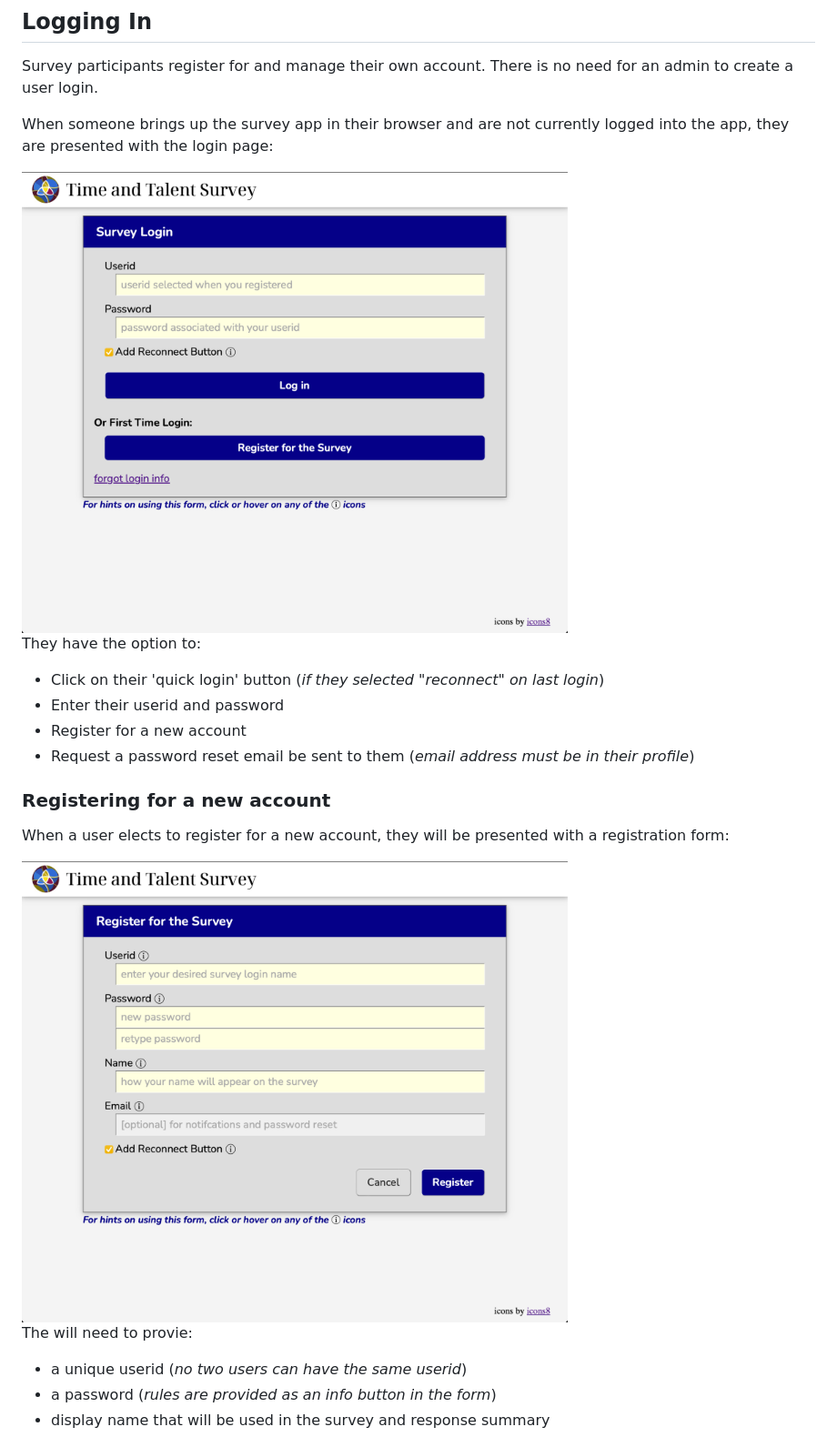
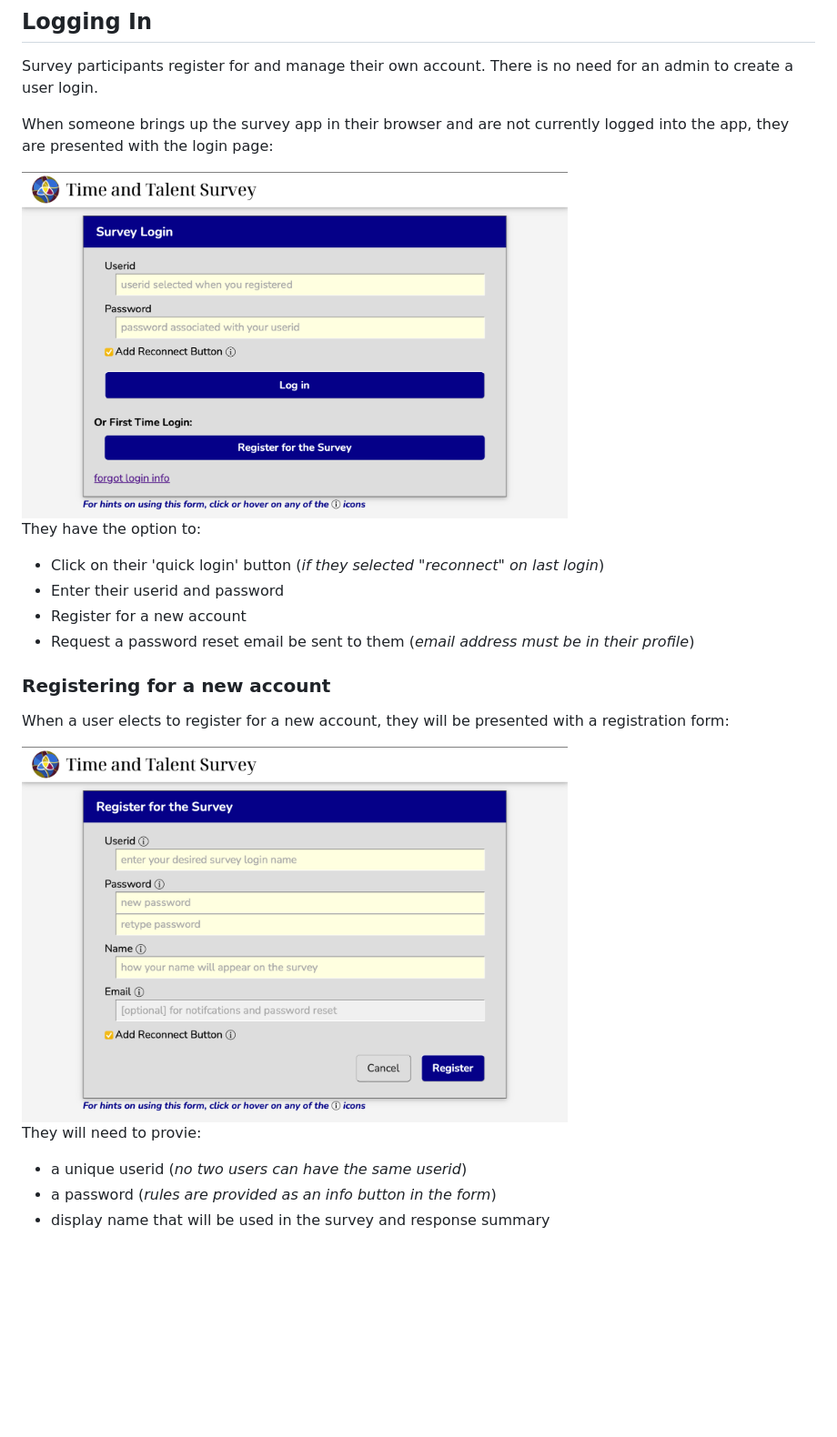
Before and after one commit to mikemayer67/tlc-ttsurvey, a Markdown page: docs/participants.md, the part around the change. Shown: that part at 91% size. Rendered like a GitHub page; pictures changed too: docs/img/user_login.png, docs/img/user_register.png; blank space fills up the shorter version.

Commit message:
cropped graphics for better display

```diff
--- a/docs/participants.md
+++ b/docs/participants.md
@@ -23,7 +23,7 @@ When a user elects to register for a new account, they will be presented with a
 
 <img src="img/user_register.png" alt="Registration Form" width="600">
 
-The will need to provie:
+They will need to provie:
   - a unique userid (*no two users can have the same userid*)
   - a password (*rules are provided as an info button in the form*)
   - display name that will be used in the survey and response summary
```
Also changed, not shown: docs/img/user_pwrecover.png.
